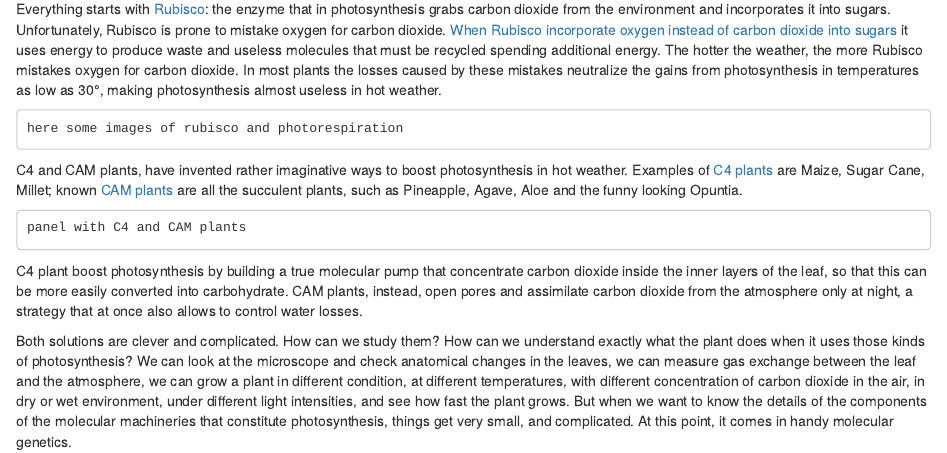
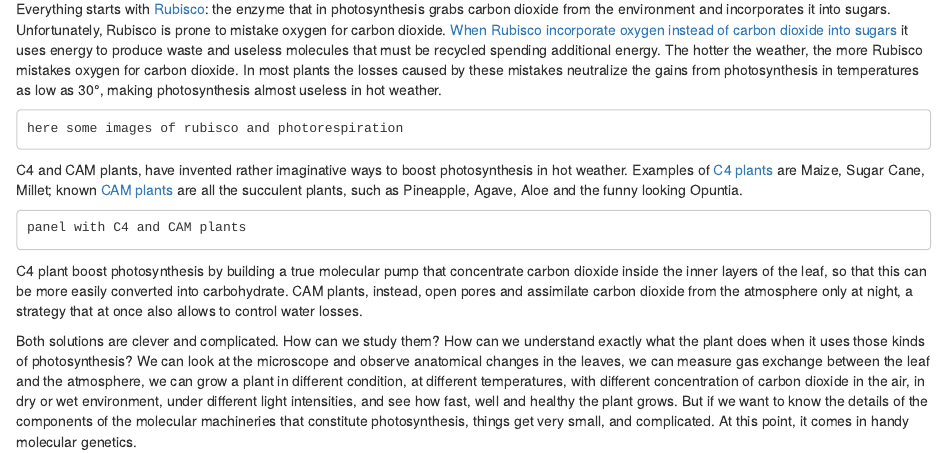
Before and after one commit to othomantegazza/ps_booklet, an R Markdown document (04-two-drastics.Rmd): the page in a window 1100 px wide, from 170 px down. Rendered offline with R 4.5, knitr and Pandoc, with nearby package versions; drawn as R Markdown's standard HTML page in place of the format the file asks for.

Commit message:
minor edit

```diff
--- a/04-two-drastics.Rmd
+++ b/04-two-drastics.Rmd
@@ -18,4 +18,4 @@ panel with C4 and CAM plants
 
 C4 plant boost photosynthesis by building a true molecular pump that concentrate carbon dioxide inside the inner layers of the leaf, so that this can be more easily converted into carbohydrate. CAM plants, instead, open pores and assimilate carbon dioxide from the atmosphere only at night, a strategy that at once also allows to control water losses.
 
-Both solutions are clever and complicated. How can we study them? How can we understand exactly what the plant does when it uses those kinds of photosynthesis? We can look at the microscope and check anatomical changes in the leaves, we can measure gas exchange between the leaf and the atmosphere, we can grow a plant in different condition, at different temperatures, with different concentration of carbon dioxide in the air, in dry or wet environment, under different light intensities, and see how fast the plant grows. But when we want to know the details of the components of the molecular machineries that constitute photosynthesis, things get very small, and complicated. At this point, it comes in handy molecular genetics.
+Both solutions are clever and complicated. How can we study them? How can we understand exactly what the plant does when it uses those kinds of photosynthesis? We can look at the microscope and observe anatomical changes in the leaves, we can measure gas exchange between the leaf and the atmosphere, we can grow a plant in different condition, at different temperatures, with different concentration of carbon dioxide in the air, in dry or wet environment, under different light intensities, and see how fast, well and healthy the plant grows. But if we want to know the details of the components of the molecular machineries that constitute photosynthesis, things get very small, and complicated. At this point, it comes in handy molecular genetics.
```
